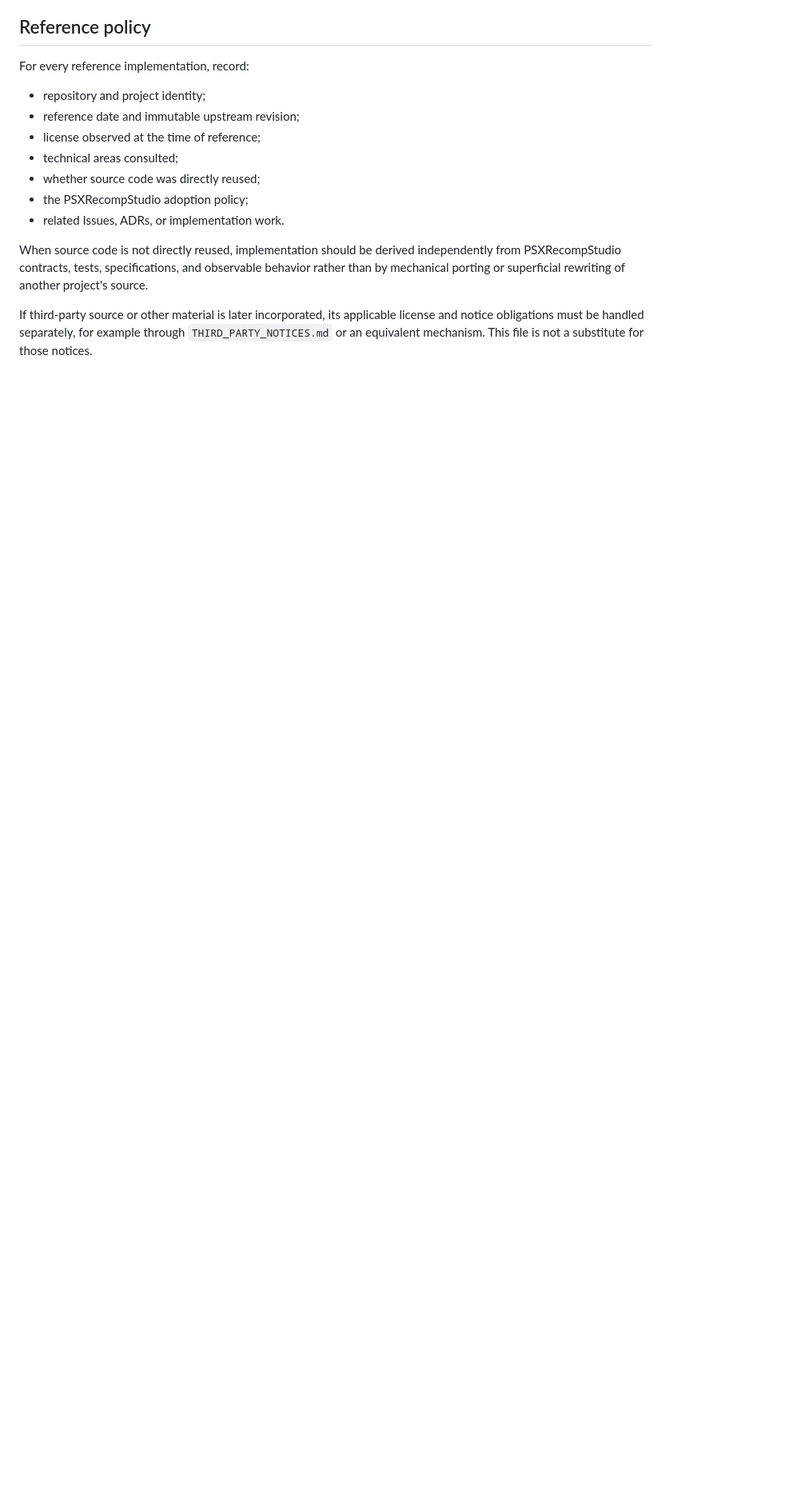
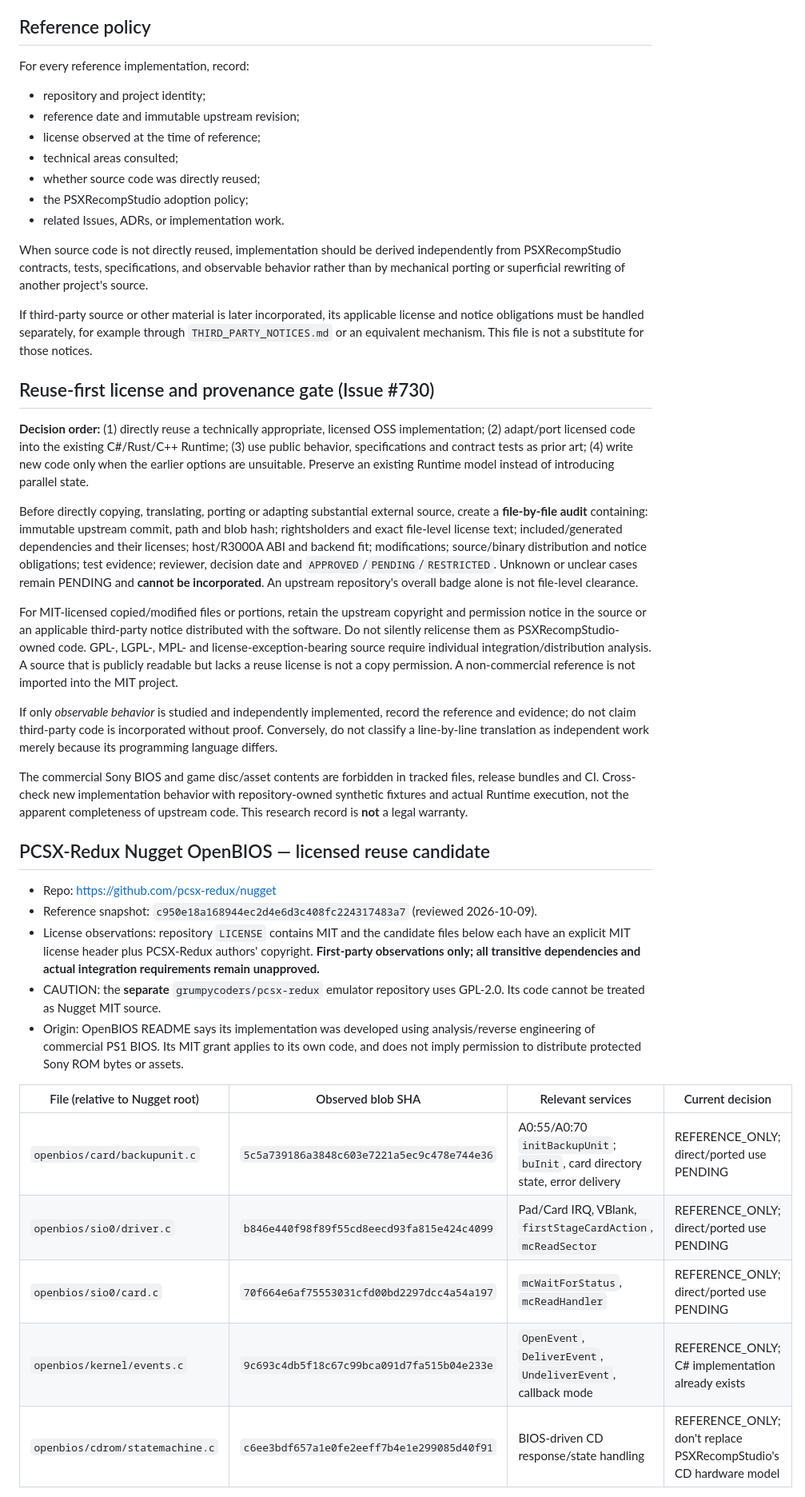
Before and after one commit to mao2009/PSXRecompStudio, a Markdown page: docs/REFERENCES.md, the part around one of its changes. Shown at 80% size. GitHub-like rendering; blank space fills up the shorter version.

Commit message:
docs(runtime): audit OpenBIOS/PSn00bSDK provenance and reuse-first choices (#730)

```diff
--- a/docs/REFERENCES.md
+++ b/docs/REFERENCES.md
@@ -23,3 +23,32 @@ For every reference implementation, record:
 When source code is not directly reused, implementation should be derived independently from PSXRecompStudio contracts, tests, specifications, and observable behavior rather than by mechanical porting or superficial rewriting of another project's source.
 
 If third-party source or other material is later incorporated, its applicable license and notice obligations must be handled separately, for example through `THIRD_PARTY_NOTICES.md` or an equivalent mechanism. This file is not a substitute for those notices.
+
+## Reuse-first license and provenance gate (Issue #730)
+
+**Decision order:** (1) directly reuse a technically appropriate, licensed OSS implementation; (2) adapt/port licensed code into the existing C#/Rust/C++ Runtime; (3) use public behavior, specifications and contract tests as prior art; (4) write new code only when the earlier options are unsuitable. Preserve an existing Runtime model instead of introducing parallel state.
+
+Before directly copying, translating, porting or adapting substantial external source, create a **file-by-file audit** containing: immutable upstream commit, path and blob hash; rightsholders and exact file-level license text; included/generated dependencies and their licenses; host/R3000A ABI and backend fit; modifications; source/binary distribution and notice obligations; test evidence; reviewer, decision date and `APPROVED`/`PENDING`/`RESTRICTED`. Unknown or unclear cases remain PENDING and **cannot be incorporated**. An upstream repository's overall badge alone is not file-level clearance.
+
+For MIT-licensed copied/modified files or portions, retain the upstream copyright and permission notice in the source or an applicable third-party notice distributed with the software. Do not silently relicense them as PSXRecompStudio-owned code. GPL-, LGPL-, MPL- and license-exception-bearing source require individual integration/distribution analysis. A source that is publicly readable but lacks a reuse license is not a copy permission. A non-commercial reference is not imported into the MIT project.
+
+If only *observable behavior* is studied and independently implemented, record the reference and evidence; do not claim third-party code is incorporated without proof. Conversely, do not classify a line-by-line translation as independent work merely because its programming language differs.
+
+The commercial Sony BIOS and game disc/asset contents are forbidden in tracked files, release bundles and CI. Cross-check new implementation behavior with repository-owned synthetic fixtures and actual Runtime execution, not the apparent completeness of upstream code. This research record is **not** a legal warranty.
+
+## PCSX-Redux Nugget OpenBIOS — licensed reuse candidate
+
+- Repo: https://github.com/pcsx-redux/nugget
+- Reference snapshot: `c950e18a168944ec2d4e6d3c408fc224317483a7` (reviewed 2026-10-09).
+- License observations: repository `LICENSE` contains MIT and the candidate files below each have an explicit MIT license header plus PCSX-Redux authors' copyright. **First-party observations only; all transitive dependencies and actual integration requirements remain unapproved.**
+- CAUTION: the **separate** `grumpycoders/pcsx-redux` emulator repository uses GPL-2.0. Its code cannot be treated as Nugget MIT source.
+- Origin: OpenBIOS README says its implementation was developed using analysis/reverse engineering of commercial PS1 BIOS. Its MIT grant applies to its own code, and does not imply permission to distribute protected Sony ROM bytes or assets.
+
+| File (relative to Nugget root) | Observed blob SHA | Relevant services | Current decision |
+| --- | --- | --- | --- |
+| `openbios/card/backupunit.c` | `5c5a739186a3848c603e7221a5ec9c478e744e36` | A0:55/A0:70 `initBackupUnit`; `buInit`, card directory state, error delivery | REFERENCE_ONLY; direct/ported use PENDING |
+| `openbios/sio0/driver.c` | `b846e440f98f89f55cd8eecd93fa815e424c4099` | Pad/Card IRQ, VBlank, `firstStageCardAction`, `mcReadSector` | REFERENCE_ONLY; direct/ported use PENDING |
+| `openbios/sio0/card.c` | `70f664e6af75553031cfd00bd2297dcc4a54a197` | `mcWaitForStatus`, `mcReadHandler` | REFERENCE_ONLY; direct/ported use PENDING |
+| `openbios/kernel/events.c` | `9c693c4db5f18c67c99bca091d7fa515b04e233e` | `OpenEvent`, `DeliverEvent`, `UndeliverEvent`, callback mode | REFERENCE_ONLY; C# implementation already exists |
+| `openbios/cdrom/statemachine.c` | `c6ee3bdf657a1e0fe2eeff7b4e1e299085d40f91` | BIOS-driven CD response/state handling | REFERENCE_ONLY; don't replace PSXRecompStudio's CD hardware model |
+
```
Also changed, not shown: other parts of docs/REFERENCES.md (+7 -0 lines).
